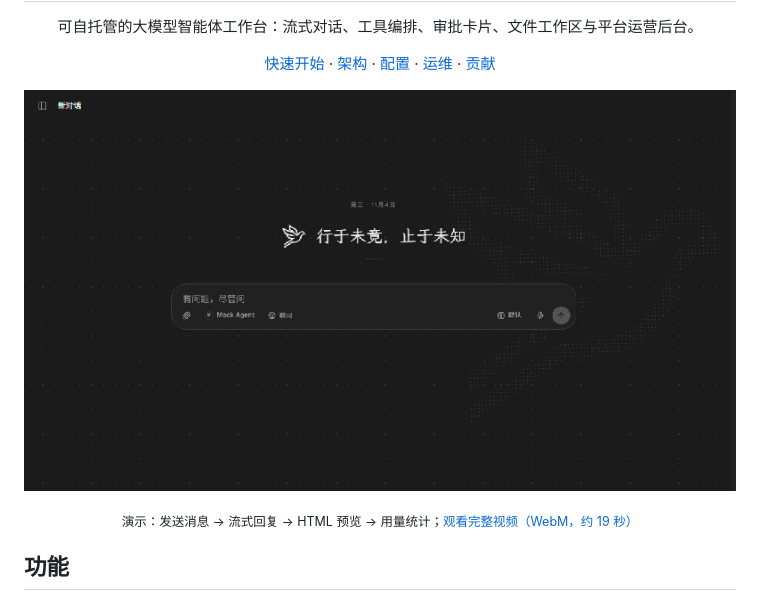
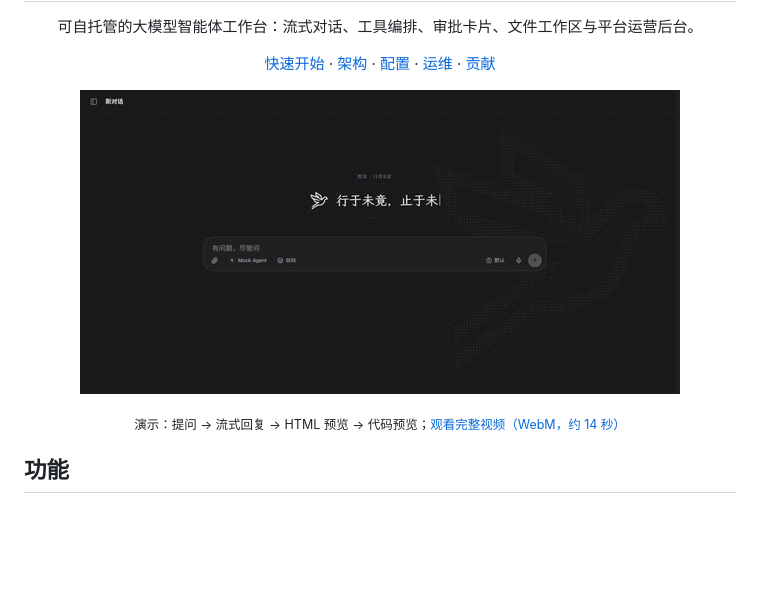
Before and after one commit to UtroYAKQ/PigeonAgent, a Markdown page: README.md, the part around the change. Rendered like a GitHub page; pictures changed too: docs/assets/demo.gif; blank space fills up the shorter version.

Commit message:
docs: refresh mock demo video and preview
重新录制提问、流式回复、HTML 预览与代码预览的演示；GIF 缩到 600px，
WebM 压到 1280x650，预览与完整视频体积都明显下降。

```diff
--- a/README.md
+++ b/README.md
@@ -17,11 +17,11 @@
 </p>
 
 <p align="center">
-  <img src="docs/assets/demo.gif" alt="PigeonAgent 演示：对话、HTML 预览与用量" width="100%" />
+  <img src="docs/assets/demo.gif" alt="PigeonAgent 演示：提问、流式回复、HTML 预览与代码预览" width="600" />
 </p>
 
 <p align="center">
-  <sub>演示：发送消息 → 流式回复 → HTML 预览 → 用量统计；<a href="docs/assets/demo.webm">观看完整视频（WebM，约 19 秒）</a></sub>
+  <sub>演示：提问 → 流式回复 → HTML 预览 → 代码预览；<a href="docs/assets/demo.webm">观看完整视频（WebM，约 14 秒）</a></sub>
 </p>
 
 ## 功能
```
Also changed, not shown: 1 other file.
